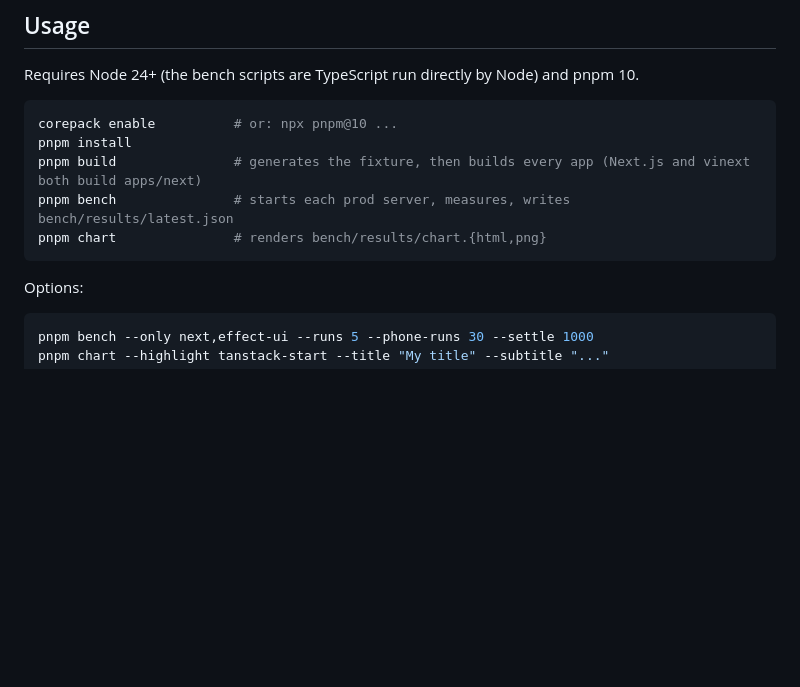
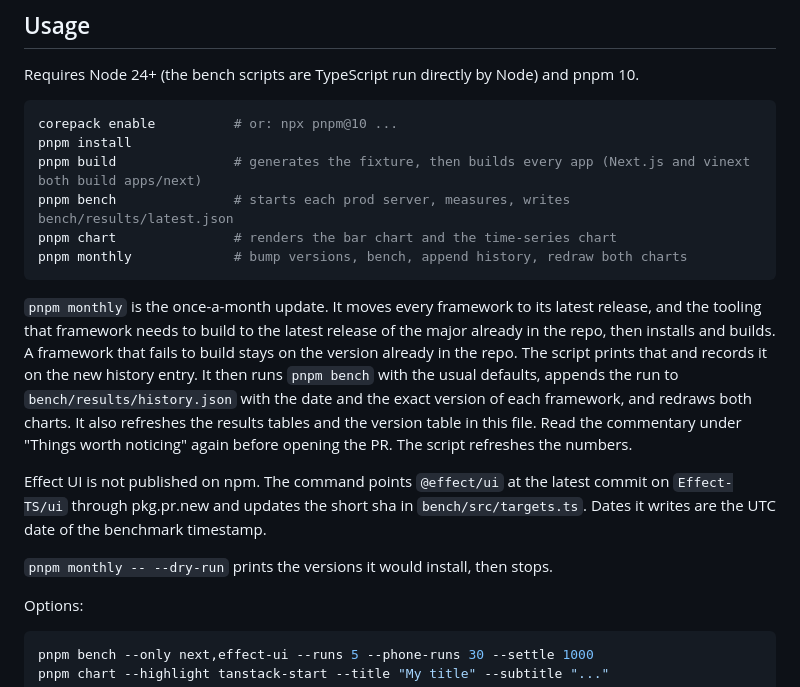
Before and after one commit to rhino-labs/web-framework-comparison, a Markdown page: README.md, the part around one of its changes. Drawn GitHub-style; blank space fills up the shorter version.

````diff
--- a/README.md
+++ b/README.md
@@ -165,8 +197,26 @@ corepack enable          # or: npx pnpm@10 ...
 pnpm install
 pnpm build               # generates the fixture, then builds every app (Next.js and vinext both build apps/next)
 pnpm bench               # starts each prod server, measures, writes bench/results/latest.json
-pnpm chart               # renders bench/results/chart.{html,png}
+pnpm chart               # renders the bar chart and the time-series chart
+pnpm monthly             # bump versions, bench, append history, redraw both charts
 ```
+
+`pnpm monthly` is the once-a-month update. It moves every framework to its
+latest release, and the tooling that framework needs to build to the latest
+release of the major already in the repo, then installs and builds. A
+framework that fails to build stays on the version already in the repo. The script prints that and records it on the new history entry. It
+then runs `pnpm bench` with the usual defaults, appends the run to
+`bench/results/history.json` with the date and the exact version of each
+framework, and redraws both charts. It also refreshes the results tables and
+the version table in this file. Read the commentary under "Things worth
+noticing" again before opening the PR. The script refreshes the numbers.
+
+Effect UI is not published on npm. The command points `@effect/ui` at the
+latest commit on `Effect-TS/ui` through pkg.pr.new and updates the short sha
+in `bench/src/targets.ts`. Dates it writes are the UTC date of the benchmark
+timestamp.
+
+`pnpm monthly -- --dry-run` prints the versions it would install, then stops.
 
 Options:
 
````
Also changed, not shown: other parts of README.md (+32 -0 lines), bench/results/history.png (added), 10 other files.
